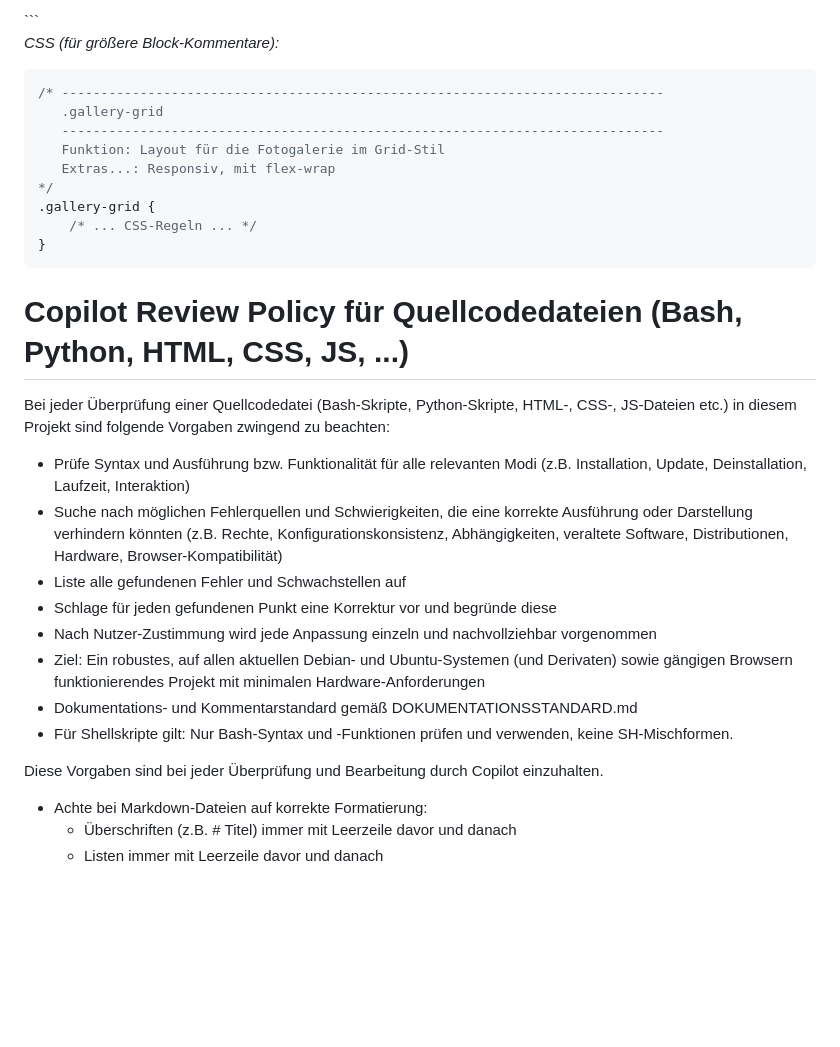
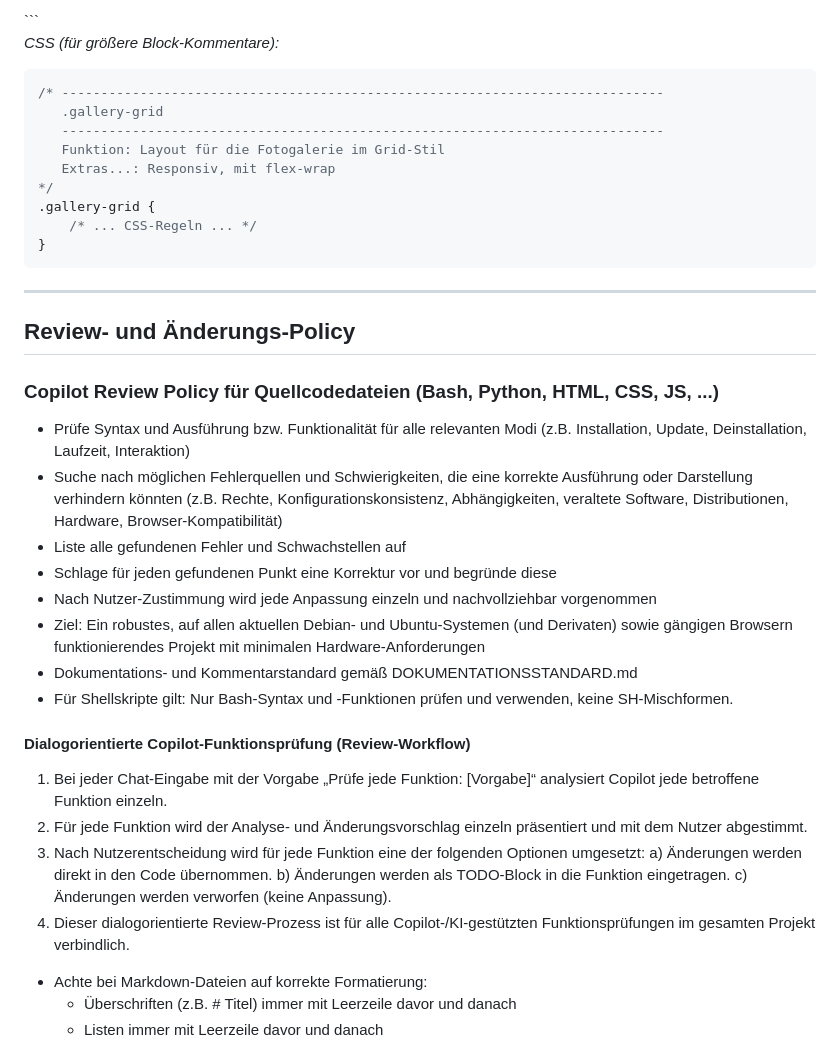
Before and after one commit to DirkGoetze/MyFotoBox, a Markdown page: policies/copilot-instructions.md, the part around one of its changes. GitHub-like rendering; blank space fills up the shorter version.

Commit message:
feat: Aktualisiere die Copilot/KI-Policy mit einem neuen Inhaltsverzeichnis und verbesserten Abschnitten zu Dokumentationsstandards und Review-Policies

````diff
--- a/policies/copilot-instructions.md
+++ b/policies/copilot-instructions.md
@@ -1,18 +1,33 @@
 <!--
-Projekt: Fotobox
+# Copilot/KI-Policy – Fotobox-Projekt
+
+---
+
+## Inhaltsverzeichnis
+
+1. [Projektüberblick & Hinweise](#projektüberblick--hinweise)
+2. [Code-Kommentar- und Dokumentationsstandard](#code-kommentar--und-dokumentationsstandard)
+3. [Review- und Änderungs-Policy](#review--und-änderungs-policy)
+4. [CLI-Ausgabe-Policy](#cli-ausgabe-policy)
+5. [Ausnahmen & Gültigkeit](#ausnahmen--gültigkeit)
+
+---
+
+## Projektüberblick & Hinweise
+
 - Backend: Python (z.B. Flask) für Kamerasteuerung und Fotoverwaltung
 - Frontend: HTML/JS für Weboberfläche (Fotos aufnehmen, anzeigen)
 - Zielplattform: Linux (Entwicklung aktuell auf Windows)
-
-Spezielle Hinweise:
 - Backend sollte REST-API für Fotoaufnahme und -abruf bereitstellen
 - Frontend kommuniziert per HTTP mit Backend
 - Kameraansteuerung ggf. über Python-Module (z.B. picamera, subprocess)
 - Platzhalter für Kamera-Code, falls Entwicklung ohne Hardware erfolgt
 
-# Dokumentationsstandard für alle Skripttypen (Bash, Python, HTML, CSS, JS)
+---
 
-Das folgende Schema für Funktionskommentare ist für alle Quellcodedateien im Projekt verbindlich – unabhängig von der Sprache (Bash, Python, JavaScript, HTML, CSS). Die Rahmenlinien, Einrückungen und Struktur werden jeweils mit den passenden Kommentarzeichen der jeweiligen Sprache umgesetzt. Ziel ist eine einheitliche, sofort erkennbare Dokumentation aller Funktionsblöcke.
+## Code-Kommentar- und Dokumentationsstandard
+
+Das folgende Schema für Funktionskommentare ist für alle Quellcodedateien im Projekt verbindlich – unabhängig von der Sprache (Bash, Python, JavaScript, HTML, CSS).
 
 **Allgemeine Vorgaben:**
 
@@ -100,9 +115,11 @@ _CSS (für größere Block-Kommentare):_
 }
 ```
 
-# Copilot Review Policy für Quellcodedateien (Bash, Python, HTML, CSS, JS, ...)
+---
 
-Bei jeder Überprüfung einer Quellcodedatei (Bash-Skripte, Python-Skripte, HTML-, CSS-, JS-Dateien etc.) in diesem Projekt sind folgende Vorgaben zwingend zu beachten:
+## Review- und Änderungs-Policy
+
+### Copilot Review Policy für Quellcodedateien (Bash, Python, HTML, CSS, JS, ...)
 
 - Prüfe Syntax und Ausführung bzw. Funktionalität für alle relevanten Modi (z.B. Installation, Update, Deinstallation, Laufzeit, Interaktion)
 - Suche nach möglichen Fehlerquellen und Schwierigkeiten, die eine korrekte Ausführung oder Darstellung verhindern könnten (z.B. Rechte, Konfigurationskonsistenz, Abhängigkeiten, veraltete Software, Distributionen, Hardware, Browser-Kompatibilität)
@@ -113,7 +130,15 @@ Bei jeder Überprüfung einer Quellcodedatei (Bash-Skripte, Python-Skripte, HTML
 - Dokumentations- und Kommentarstandard gemäß DOKUMENTATIONSSTANDARD.md
 - Für Shellskripte gilt: Nur Bash-Syntax und -Funktionen prüfen und verwenden, keine SH-Mischformen.
 
-Diese Vorgaben sind bei jeder Überprüfung und Bearbeitung durch Copilot einzuhalten.
+#### Dialogorientierte Copilot-Funktionsprüfung (Review-Workflow)
+
+1. Bei jeder Chat-Eingabe mit der Vorgabe „Prüfe jede Funktion: [Vorgabe]“ analysiert Copilot jede betroffene Funktion einzeln.
+2. Für jede Funktion wird der Analyse- und Änderungsvorschlag einzeln präsentiert und mit dem Nutzer abgestimmt.
+3. Nach Nutzerentscheidung wird für jede Funktion eine der folgenden Optionen umgesetzt:
+   a) Änderungen werden direkt in den Code übernommen.
+   b) Änderungen werden als TODO-Block in die Funktion eingetragen.
+   c) Änderungen werden verworfen (keine Anpassung).
+4. Dieser dialogorientierte Review-Prozess ist für alle Copilot-/KI-gestützten Funktionsprüfungen im gesamten Projekt verbindlich.
 
 - Achte bei Markdown-Dateien auf korrekte Formatierung:
   - Überschriften (z.B. # Titel) immer mit Leerzeile davor und danach
````
Also changed, not shown: other parts of policies/copilot-instructions.md (+16 -13 lines).
